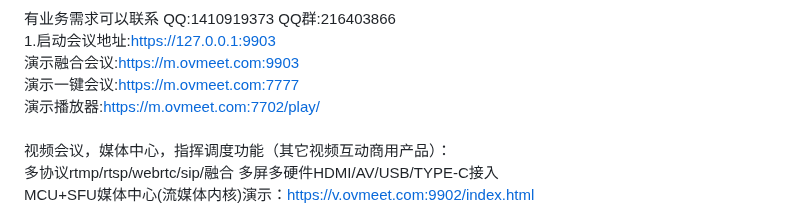
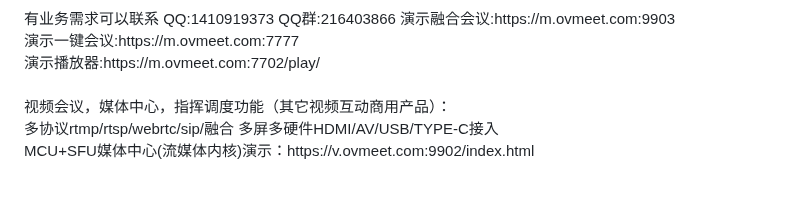
Before and after one commit to ccallcn/ovsyunlive, a Markdown page: README.md, the part around the change. GitHub-like rendering; blank space fills up the shorter version.

Commit message:
Update README to remove old meeting links
Removed outdated meeting address and demonstration links.

```diff
--- a/README.md
+++ b/README.md
@@ -67,8 +67,6 @@ http://m.ovmeet.com:7701/play/play.html?rtsp://admin:xxx@192.168.1.105/live0.264
 会议解决：1，多屏监控和兼容问题，2，不同编码web集成问题（h265,h264）。3, 多协议兼容，sip会议，gb监控，rtsp,rtmp集中统一 4，多功能融合调度问题。5，多屏录存问题<br />
 <p align="center"><img src="https://github.com/ccallcn/ovsyunlive/raw/master/QQ截图20260920081055.png" /></p>
 有业务需求可以联系 QQ:1410919373 QQ群:216403866
-
-1.启动会议地址:https://127.0.0.1:9903<br />
 演示融合会议:https://m.ovmeet.com:9903<br />
 演示一键会议:https://m.ovmeet.com:7777<br />
 演示播放器:https://m.ovmeet.com:7702/play/<br />
```
